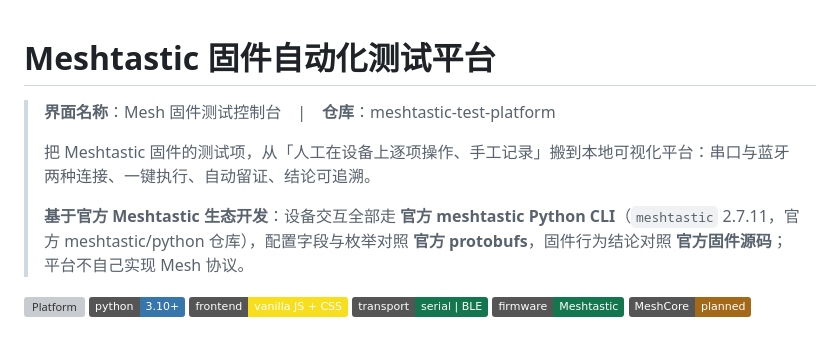
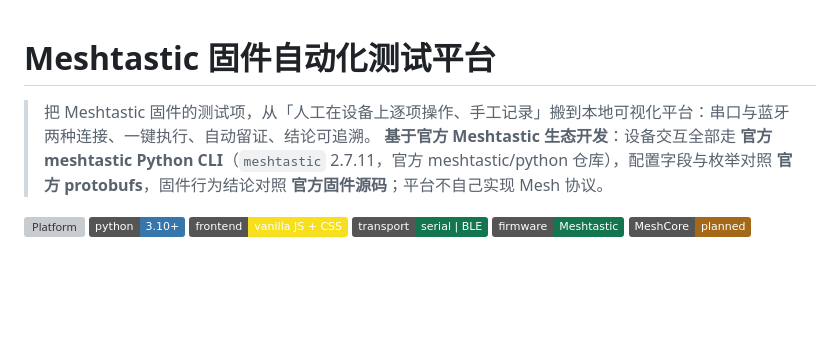
Before and after one commit to Weiii1222/Meshtastic-CLI, a Markdown page: README.md, the part around the change. GitHub-like rendering; badges without logos; blank space fills up the shorter version; grey boxes are pictures that could not be loaded.

Commit message:
Refactor README.md for clarity and conciseness
Removed unnecessary lines and cleaned up formatting.

```diff
--- a/README.md
+++ b/README.md
@@ -1,9 +1,5 @@
 # Meshtastic 固件自动化测试平台
-
-> **界面名称**：Mesh 固件测试控制台　|　**仓库**：meshtastic-test-platform
->
 > 把 Meshtastic 固件的测试项，从「人工在设备上逐项操作、手工记录」搬到本地可视化平台：串口与蓝牙两种连接、一键执行、自动留证、结论可追溯。
->
 > **基于官方 Meshtastic 生态开发**：设备交互全部走 **官方 meshtastic Python CLI**（`meshtastic` 2.7.11，官方 meshtastic/python 仓库），配置字段与枚举对照 **官方 protobufs**，固件行为结论对照 **官方固件源码**；平台不自己实现 Mesh 协议。
 
 ![Platform](https://img.shields.io/badge/platform-Windows%2010%2F11-0078D4)
```
